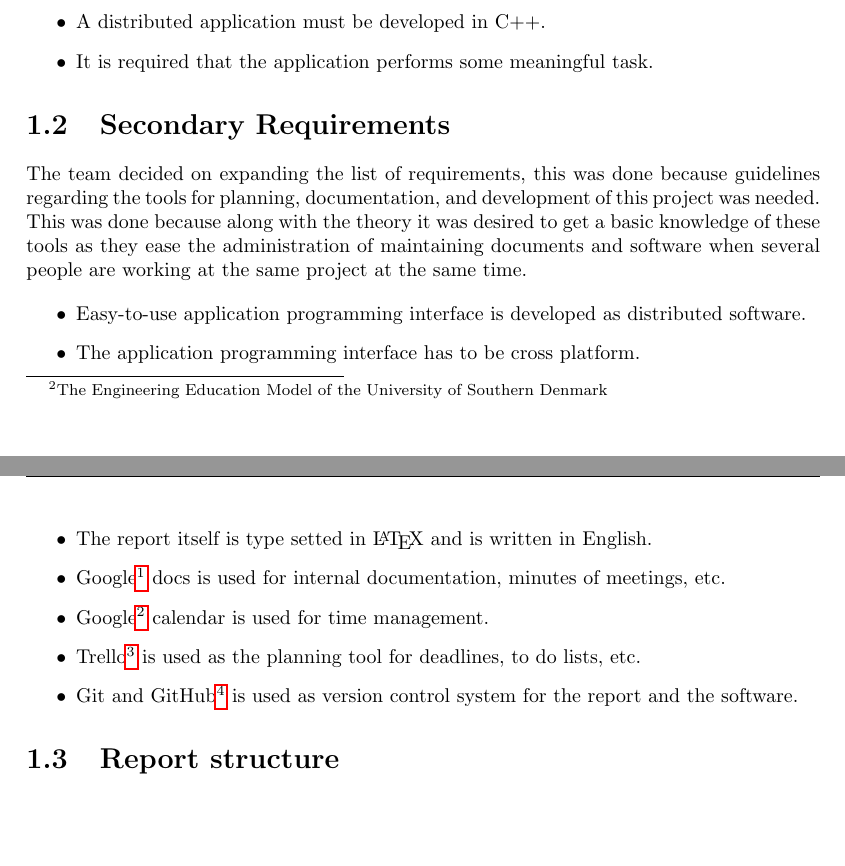
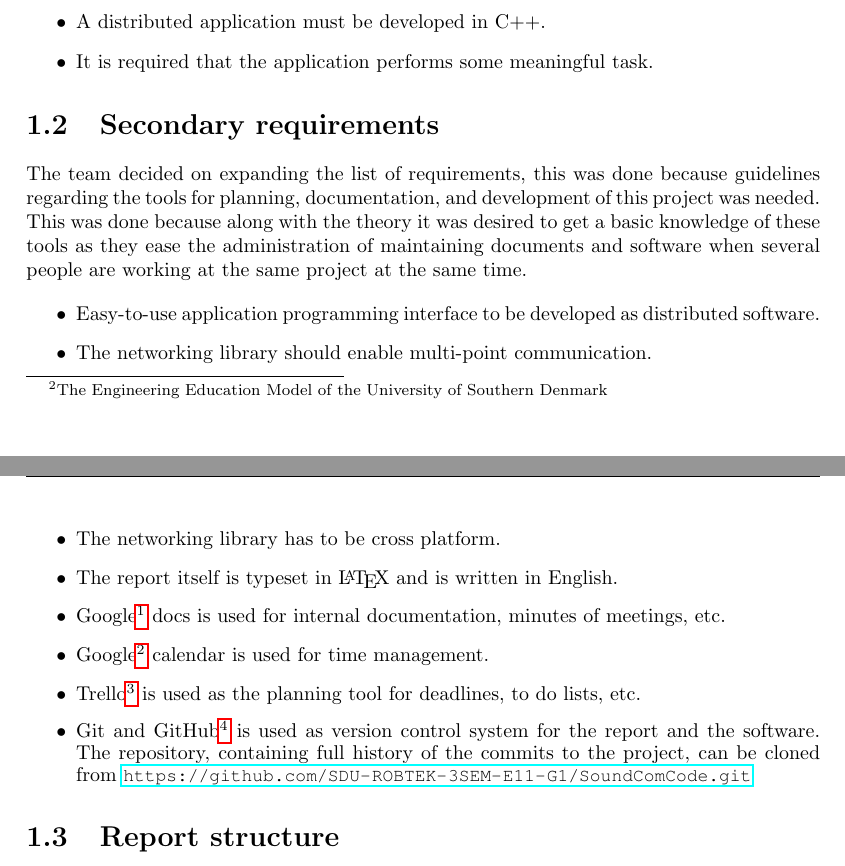
Before and after one commit to SDU-ROBTEK-ALLSTARS/SoundComReport, a LaTeX document (main.tex, which reads content/1_introduction/secondary_problemdescr.tex): two parts of pages 11 and 12 of 66, joined at a grey line, cut so that both start at the same text, the shorter picture padded with empty space. Compiled offline with pdfLaTeX; the source files are stored in an older character set and shown here as Unicode; an older LaTeX class or package is replaced by its successor.

Commit message:
Proj requirements

```diff
--- a/content/1_introduction/secondary_problemdescr.tex
+++ b/content/1_introduction/secondary_problemdescr.tex
@@ -1,12 +1,29 @@
-\section{Secondary Requirements}
+\section{Secondary requirements}\label{sec:secondary_requirements}
 The team decided on expanding the list of requirements, this was done because guidelines regarding the tools for planning, documentation, and development of this project was needed. This was done because along with the theory it was desired to get a basic knowledge of these tools as they ease the administration of maintaining documents and software when several people are working at the same project at the same time.
 
 \begin{itemize}
-\item Easy-to-use application programming interface is developed as distributed software.
-\item The application programming interface has to be cross platform.
-\item The report itself is type setted in \LaTeX\ and is written in English.
+\item Easy-to-use application programming interface to be developed as distributed software.
+\item The networking library should enable multi-point communication.
+\item The networking library has to be cross platform.
+\item The report itself is typeset in \LaTeX\ and is written in English.
 \item Google\footnote{\url{https://docs.google.com/}} docs is used for internal documentation, minutes of meetings, etc.
 \item Google\footnote{\url{https://www.google.com/calendar/}} calendar is used for time management.
 \item Trello\footnote{\url{https://trello.com/}} is used as the planning tool for deadlines, to do lists, etc.
-\item Git and GitHub\footnote{\url{https://github.com/}} is used as version control system for the report and the software.
+\item Git and GitHub\footnote{\url{https://github.com/}} is used as version control system for the report and the software. The repository, containing full history of the commits to the project, can be cloned from \small{\url{ https://github.com/SDU-ROBTEK-3SEM-E11-G1/SoundComCode.git}}
 \end{itemize}
+
+%
+%Low level protocol til at ligge under styresystemet - tcp/ip alternativ.
+%Stripped HTML client/server - gå på tekst baseret net over DTMF
+%Socks over DTMF
+%Generisk C++ lib til kommunikation over DTMF
+%Maksimal hastighed
+%Minimal latency
+%Multipunkt protocol
+%Multi OS system
+%Lang distance protocol
+%Automatisk (gen)forhandling af hastighed for at opnå maksimal hastighed under alle forhold.
+%Chat klient
+%Sænke slagskib
+%Send fil
+%Hvordan lydstyrken skal bestemmes, konstant er selv-justerbar?
```
